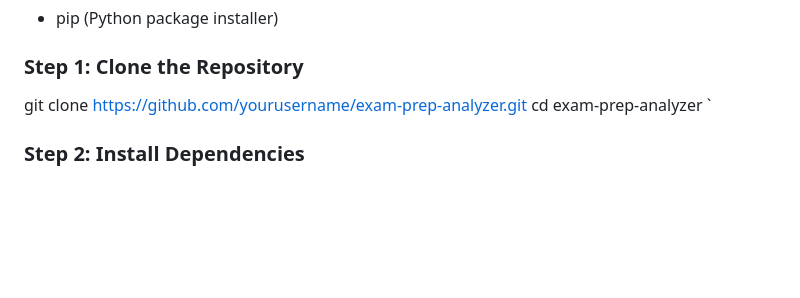
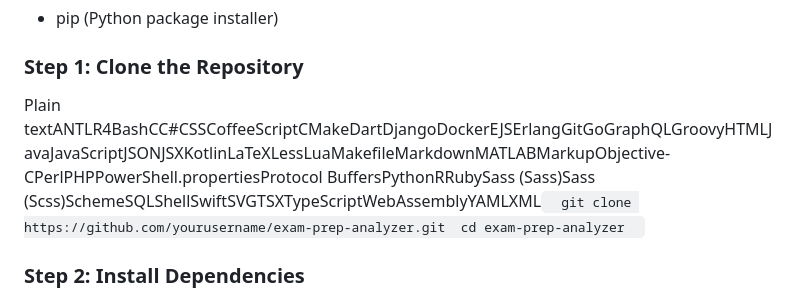
Before and after one commit to Sosuke-Aizen-212/Simple-Smart-Exam-Prep-Knowledge-Gap-Analyzer, a Markdown page: README.md, the part around the change. Rendered like a GitHub page; blank space fills up the shorter version.

```diff
--- a/README.md
+++ b/README.md
@@ -77,7 +77,8 @@ A simple and intuitive web application that helps students identify their knowle
 
 
 ### Step 1: Clone the Repository
- git clone https://github.com/yourusername/exam-prep-analyzer.git  cd exam-prep-analyzer   `
+
+Plain textANTLR4BashCC#CSSCoffeeScriptCMakeDartDjangoDockerEJSErlangGitGoGraphQLGroovyHTMLJavaJavaScriptJSONJSXKotlinLaTeXLessLuaMakefileMarkdownMATLABMarkupObjective-CPerlPHPPowerShell.propertiesProtocol BuffersPythonRRubySass (Sass)Sass (Scss)SchemeSQLShellSwiftSVGTSXTypeScriptWebAssemblyYAMLXML`   git clone https://github.com/yourusername/exam-prep-analyzer.git  cd exam-prep-analyzer   `
 
 ### Step 2: Install Dependencies
 
```
